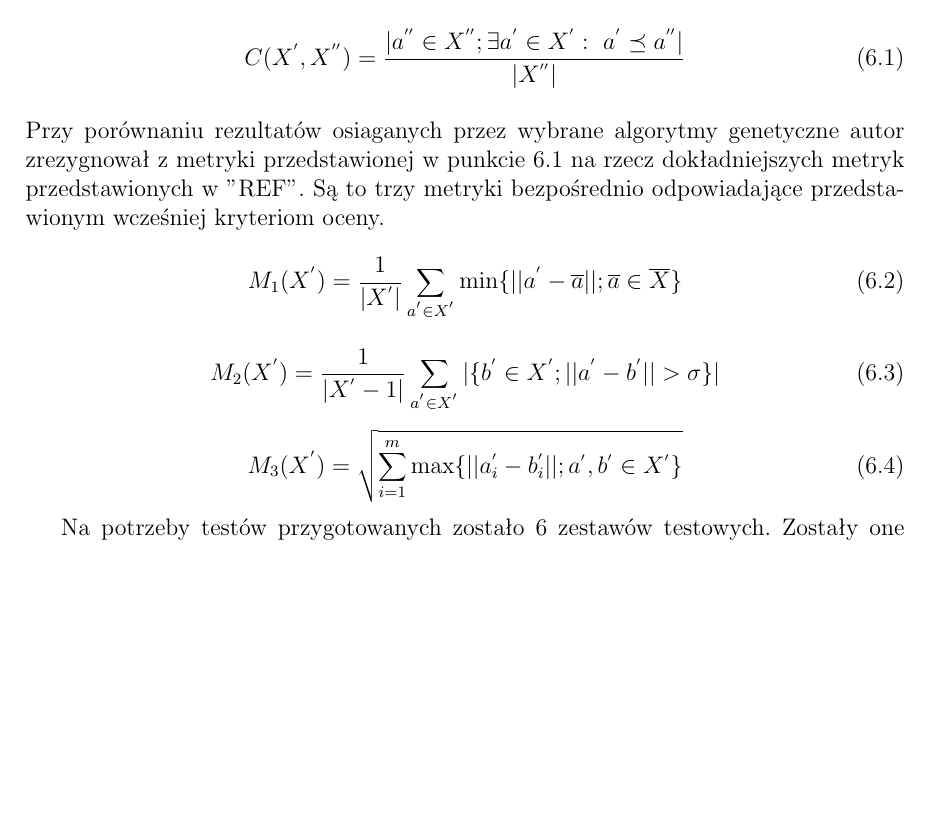
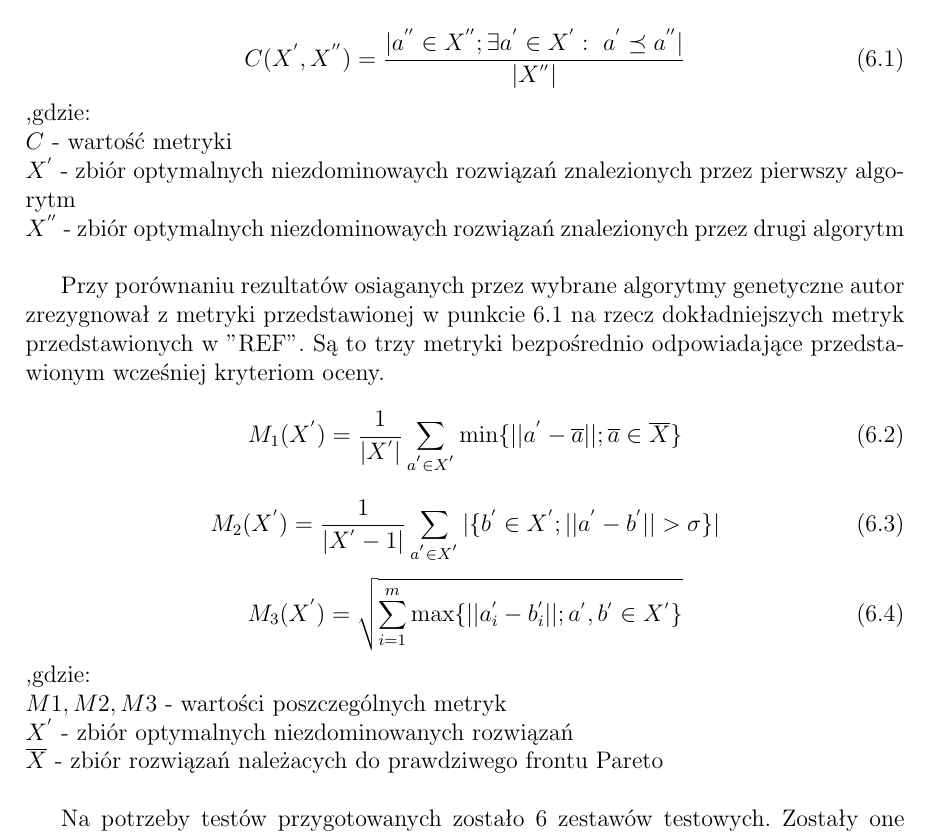
Before and after one commit to grzegorz-m-dziedzic/master_thesis, a LaTeX thesis (main.tex): part of page 18 of 25, cut so that both start at the same text, the shorter picture padded with empty space. Compiled offline with pdfLaTeX.

Commit message:
Comparison plan modified

```diff
--- a/main.tex
+++ b/main.tex
@@ -238,7 +238,11 @@ Jak zostało wspomniane w "REF" prawdpopodobnie niemożliwe jest zdefiniowanie p
 \label{zitler_and_thiele_eq}
 C(X^{'}, X^{''}) = \dfrac{|a^{''} \in X^{''}; \exists a^{'} \in X^{'}: a^{'} \preceq a^{''	}|}{|X^{''}|}
 \end{equation}
-\\
+,gdzie:\\
+$C$ - wartość metryki\\
+$X^{'}$ - zbiór optymalnych niezdominowaych rozwiązań znalezionych przez pierwszy algorytm\\
+$X^{''}$ - zbiór optymalnych niezdominowaych rozwiązań znalezionych przez drugi algorytm\\
+
 Przy porównaniu rezultatów osiaganych przez wybrane algorytmy genetyczne autor zrezygnował z metryki przedstawionej w punkcie \ref{zitler_and_thiele_eq} na rzecz dokładniejszych metryk przedstawionych w "REF". Są to trzy metryki bezpośrednio odpowiadające przedstawionym wcześniej kryteriom oceny.
 \begin{equation}
 M_{1}(X^{'}) = \dfrac{1}{|X^{'}|}\sum_{a^{'} \in X^{'}}^{} \min \{{||a^{'} - \overline{a}||;\overline{a} \in \overline{X}}\}
@@ -249,6 +253,11 @@ M_{2}(X^{'}) = \dfrac{1}{|X^{'} - 1|} \sum_{a^{'} \in X^{'}}^{} |\{b^{'} \in X^{
 \begin{equation}
 M_{3}(X^{'}) = \sqrt{\sum_{i = 1}^{m} \max \{||a_{i}^{'} - b_{i}^{'}||;a^{'}, b^{'} \in X^{'}\}}
 \end{equation}
+,gdzie:\\
+$M1,M2,M3$ - wartości poszczególnych metryk\\
+$X^{'}$ - zbiór optymalnych niezdominowanych rozwiązań\\
+$\overline{X}$ - zbiór rozwiązań należacych do prawdziwego frontu Pareto\\
+
 
 Na potrzeby testów przygotowanych zostało 6 zestawów testowych. Zostały one dobrane pod względem wielkości oraz nieregularności kształtu terenu. W ten sposób powstały następujące kombinacje:
 \begin{itemize}
```
Also changed, not shown: main.pdf.
